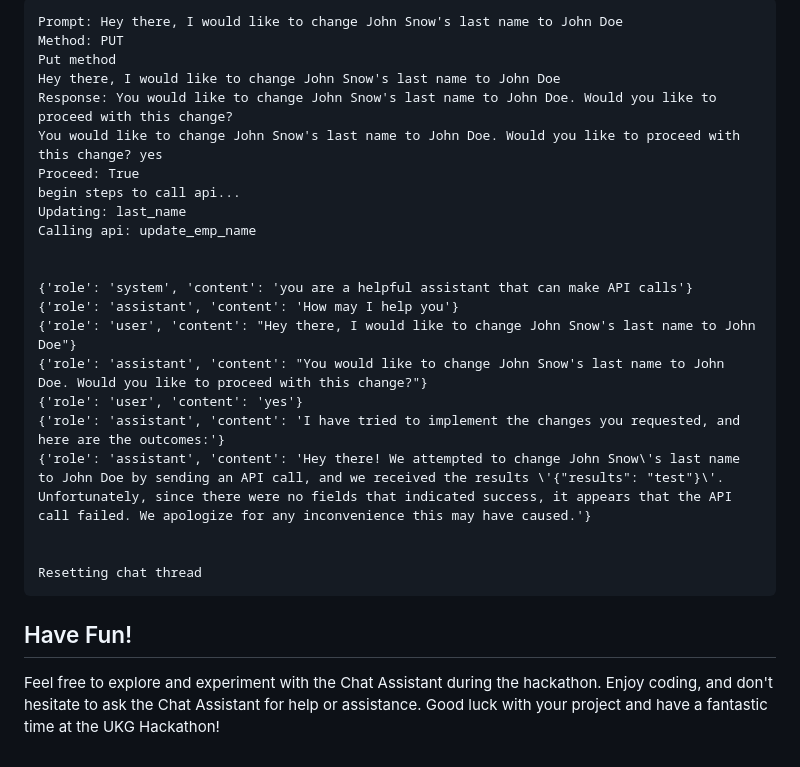
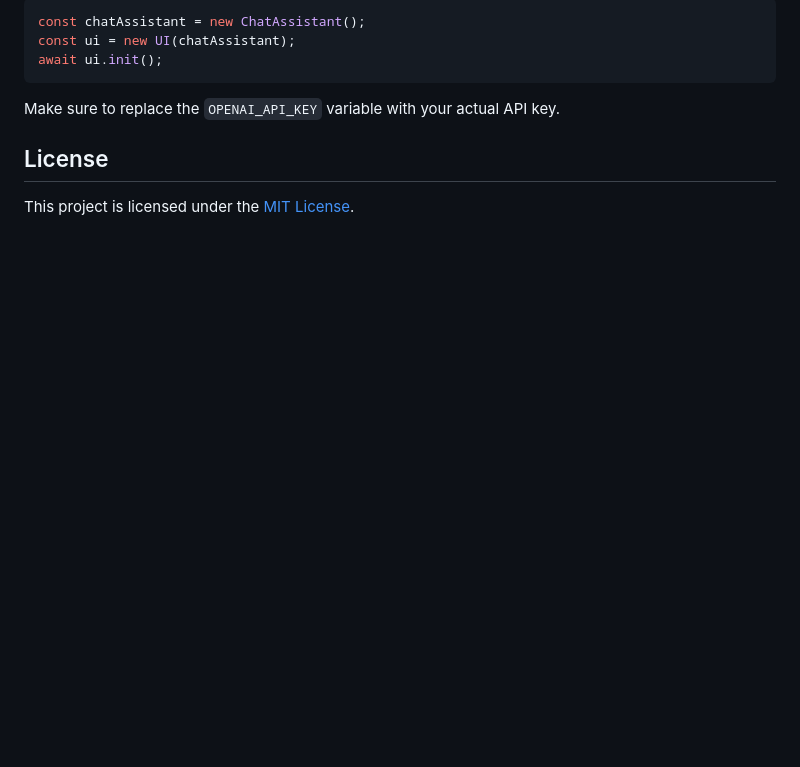
Before and after one commit to monstercameron/ChatGPTIntegration-2023, a Markdown page: README.md, the part around one of its changes. Drawn GitHub-style; blank space fills up the shorter version.

````diff
--- a/README.md
+++ b/README.md
@@ -66,29 +61,12 @@ Here's an example of how you can interact with the Chat Assistant:
 
-```plaintext
-Prompt: Hey there, I would like to change John Snow's last name to John Doe
-Method: PUT
-Put method
-Hey there, I would like to change John Snow's last name to John Doe
-Response: You would like to change John Snow's last name to John Doe. Would you like to proceed with this change?
-You would like to change John Snow's last name to John Doe. Would you like to proceed with this change? yes
-Proceed: True
-begin steps to call api...
-Updating: last_name
-Calling api: update_emp_name
-
-
-{'role': 'system', 'content': 'you are a helpful assistant that can make API calls'}
-{'role': 'assistant', 'content': 'How may I help you'}
-{'role': 'user', 'content': "Hey there, I would like to change John Snow's last name to John Doe"}
-{'role': 'assistant', 'content': "You would like to change John Snow's last name to John Doe. Would you like to proceed with this change?"}
-{'role': 'user', 'content': 'yes'}
-{'role': 'assistant', 'content': 'I have tried to implement the changes you requested, and here are the outcomes:'}
-{'role': 'assistant', 'content': 'Hey there! We attempted to change John Snow\'s last name to John Doe by sending an API call, and we received the results \'{"results": "test"}\'. Unfortunately, since there were no fields that indicated success, it appears that the API call failed. We apologize for any inconvenience this may have caused.'}
-
-
-Resetting chat thread
+```javascript
+const chatAssistant = new ChatAssistant();
+const ui = new UI(chatAssistant);
+await ui.init();
 ```
 
-## Have Fun!
+Make sure to replace the `OPENAI_API_KEY` variable with your actual API key.
 
-Feel free to explore and experiment with the Chat Assistant during the hackathon. Enjoy coding, and don't hesitate to ask the Chat Assistant for help or assistance. Good luck with your project and have a fantastic time at the UKG Hackathon!
+## License
+
+This project is licensed under the [MIT License](LICENSE).
````
Also changed, not shown: other parts of README.md (+43 -48 lines).
